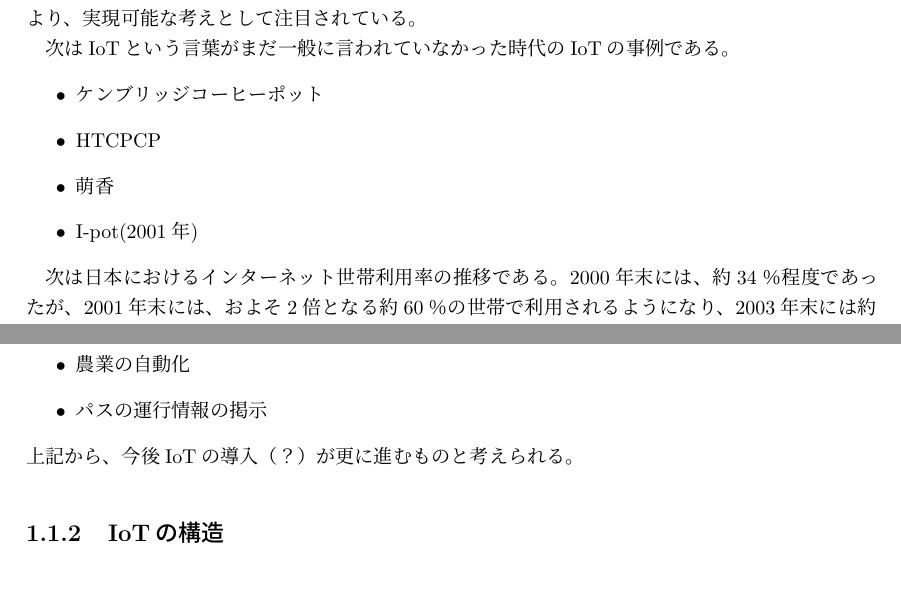
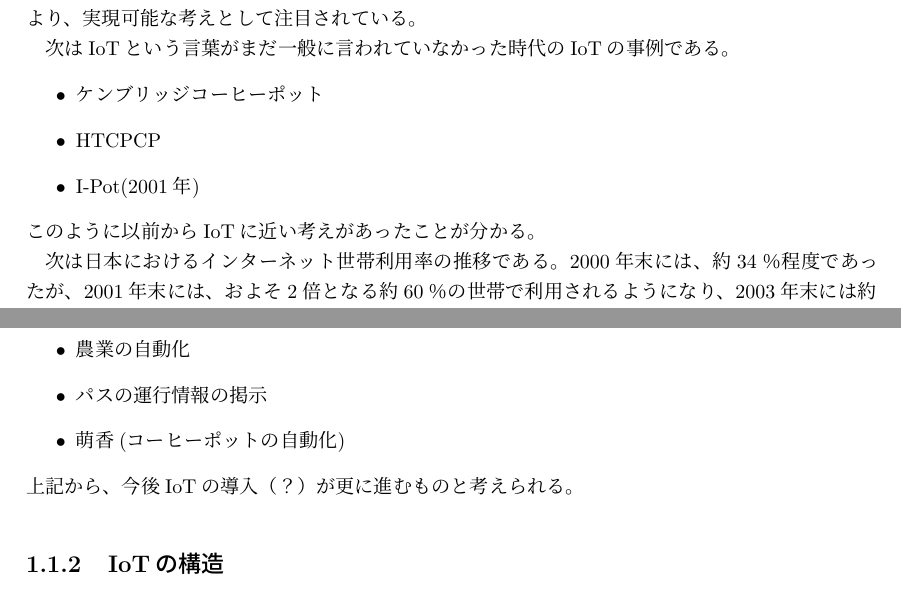
Before and after one commit to miyasakakoki/MasterThesis, a LaTeX thesis (thesis.tex, which reads introduction.tex): two parts of pages 5 and 6 of 21, joined at a grey line, cut so that both start at the same text. Compiled offline with pLaTeX and dvipdfmx.

Commit message:
少し付け加えた

```diff
--- a/introduction.tex
+++ b/introduction.tex
@@ -11,9 +11,9 @@ IoTとはInternet of Thingsの略で、全ての物がインターネットに
 \begin{itemize}
 \item ケンブリッジコーヒーポット
 \item HTCPCP
-\item 萌香
-\item I-pot(2001年)
+\item I-Pot(2001年)
 \end{itemize}
+このように以前からIoTに近い考えがあったことが分かる。
 
 次は日本におけるインターネット世帯利用率の推移である。
 2000年末には、約34％程度であったが、2001年末には、およそ2倍となる約60％の世帯で利用されるようになり、2003年末には約88％の世帯で利用されるようになっていることが分かる。
@@ -62,6 +62,8 @@ IoTについては、2011年のガートナーの調査によれば、５年〜
 \item 農業の自動化
 
 \item パスの運行情報の掲示
+
+\item 萌香(コーヒーポットの自動化)
 
 \end{itemize}
 上記から、今後IoTの導入（？）が更に進むものと考えられる。
```
Also changed, not shown: thesis.pdf.
